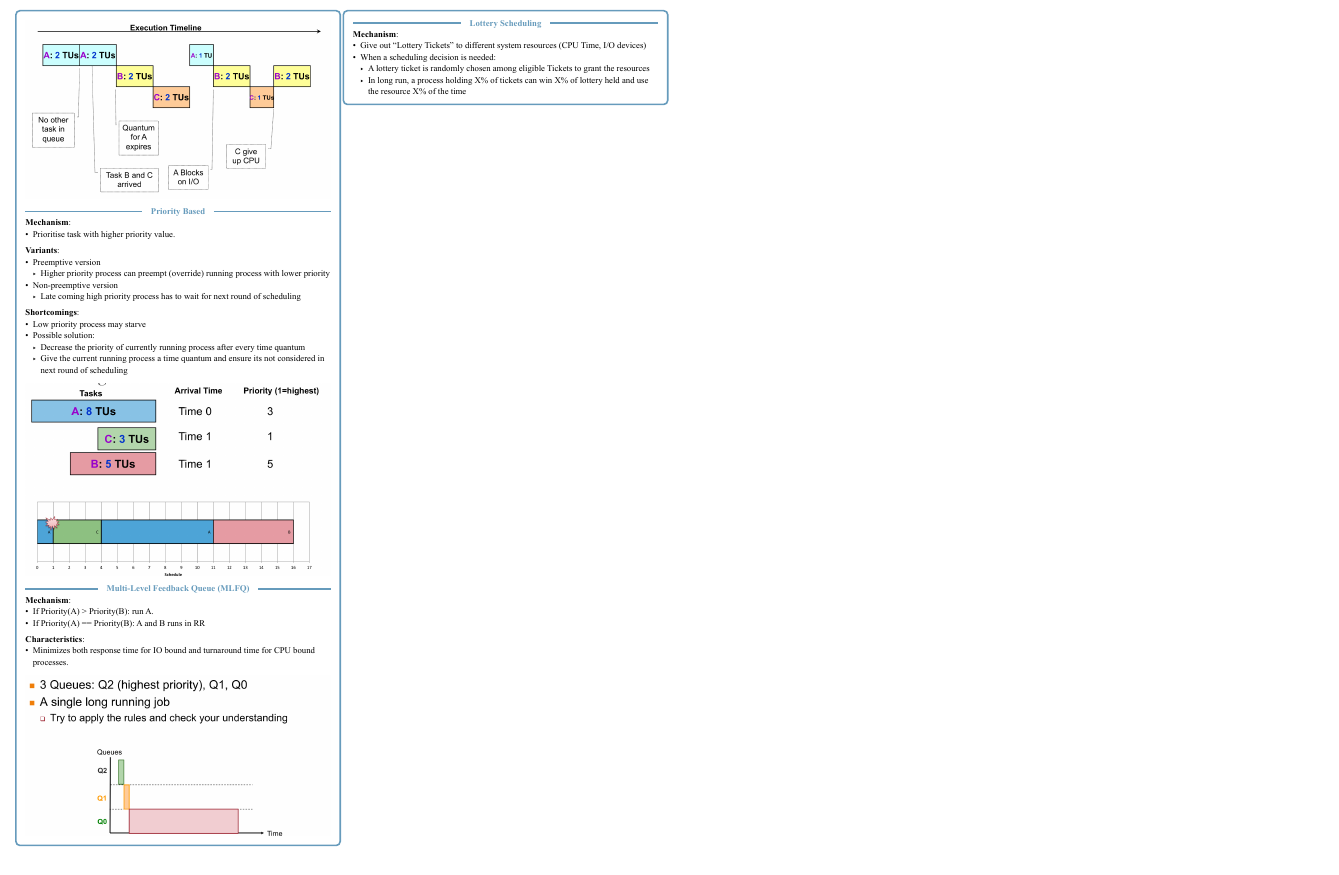
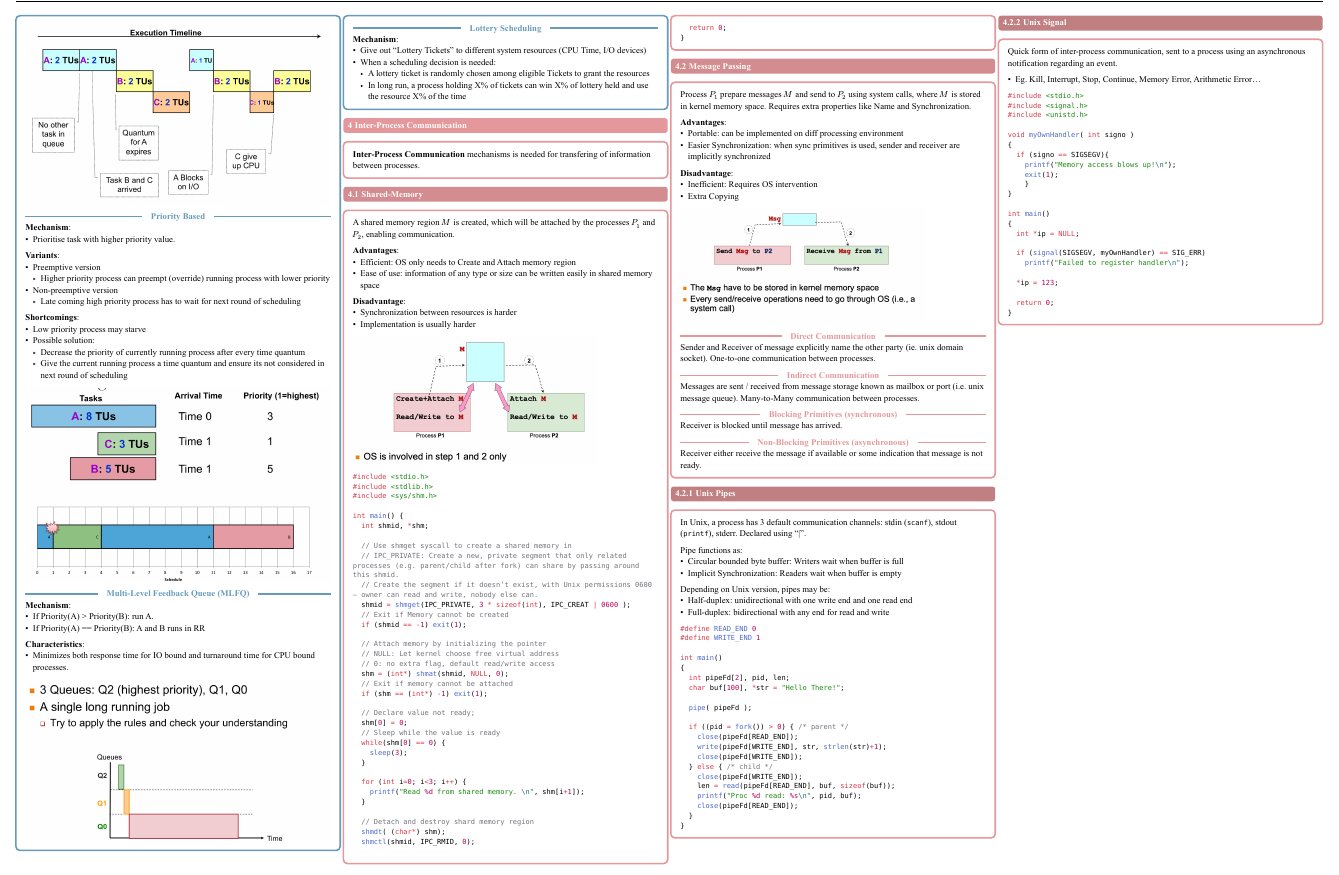
Before and after one commit to kiritowu/nus-cheatsheets, a Typst document (CS2106/cs2106.typ): part of page 4 of 4, cut at the place of the change. The pictures show the PDF file CS2106/cs2106.pdf that the author committed with the source.

Commit message:
feat: cs2106 ipc

````diff
--- a/CS2106/cs2106.typ
+++ b/CS2106/cs2106.typ
@@ -651,3 +651,163 @@ Interactive Environment uses mostly preemptive algorithm for good response time
   - A lottery ticket is randomly chosen among eligible Tickets to grant the resources
   - In long run, a process holding X% of tickets can win X% of lottery held and use the resource X% of the time
 ]
+
+= Inter-Process Communication
+#concept-block[
+  *Inter-Process Communication* mechanisms is needed for transfering of information between processes.
+]
+
+== Shared-Memory
+#concept-block[
+ A shared memory region $M$ is created, which will be attached by the processes $P_1$ and $P_2$, enabling communication.
+
+  *Advantages*:
+  - Efficient: OS only needs to Create and Attach memory region
+  - Ease of use: information of any type or size can be written easily in shared memory space
+
+  *Disadvantage*:
+  - Synchronization between resources is harder
+  - Implementation is usually harder
+
+ #image("images/w5/shared-memory.png", width: 80%)
+
+```c
+#include <stdio.h>
+#include <stdlib.h>
+#include <sys/shm.h>
+
+int main() {
+  int shmid, *shm;
+
+  // Use shmget syscall to create a shared memory in
+  // IPC_PRIVATE: Create a new, private segment that only related processes (e.g. parent/child after fork) can share by passing around this shmid.
+  // Create the segment if it doesn’t exist, with Unix permissions 0600 — owner can read and write, nobody else can.
+  shmid = shmget(IPC_PRIVATE, 3 * sizeof(int), IPC_CREAT | 0600 );
+  // Exit if Memory cannot be created
+  if (shmid == -1) exit(1);
+
+  // Attach memory by initializing the pointer
+  // NULL: Let kernel choose free virtual address
+  // 0: no extra flag, default read/write access
+  shm = (int*) shmat(shmid, NULL, 0);
+  // Exit if memory cannot be attached
+  if (shm == (int*) -1) exit(1);
+
+  // Declare value not ready;
+  shm[0] = 0;
+  // Sleep while the value is ready
+  while(shm[0] == 0) {
+    sleep(3);
+  }
+
+  for (int i=0; i<3; i++) {
+    printf("Read %d from shared memory. \n", shm[i+1]);
+  }
+
+  // Detach and destroy shard memory region
+  shmdt( (char*) shm);
+  shmctl(shmid, IPC_RMID, 0);
+
+  return 0;
+}
+
+```
+]
+
+== Message Passing
+#concept-block[
+  Process $P_1$ prepare messages $M$ and send to $P_2$ using system calls, where $M$ is stored in kernel memory space. Requires extra properties like Name and Synchronization.
+
+  *Advantages*:
+  - Portable: can be implemented on diff processing environment
+  - Easier Synchronization: when sync primitives is used, sender and receiver are implicitly synchronized
+
+  *Disadvantage*:
+  - Inefficient: Requires OS intervention
+  - Extra Copying
+
+ #image("images/w5/message-passing.png", width: 80%)
+
+  #inline[Direct Communication]
+  Sender and Receiver of message explicitly name the other party (ie. unix domain socket). One-to-one communication between processes.
+
+  #inline[Indirect Communication]
+  Messages are sent / received from message storage known as mailbox or port (i.e. unix message queue). Many-to-Many communication between processes.
+
+
+  #inline[Blocking Primitives (synchronous)]
+  Receiver is blocked until message has arrived.
+
+  #inline[Non-Blocking Primitives (asynchronous)]
+  Receiver either receive the message if available or some indication that message is not ready.
+]
+
+=== Unix Pipes
+#concept-block[
+  In Unix, a process has 3 default communication channels: stdin (`scanf`), stdout (`printf`), stderr. Declared using "|".
+
+  Pipe functions as:
+    - Circular bounded byte buffer: Writers wait when buffer is full
+    - Implicit Synchronization: Readers wait when buffer is empty
+
+  Depending on Unix version, pipes may be:
+    - Half-duplex: unidirectional with one write end and one read end
+    - Full-duplex: bidirectional with any end for read and write
+
+```c
+#define READ_END 0
+#define WRITE_END 1
+
+int main()
+{
+  int pipeFd[2], pid, len;
+  char buf[100], *str = "Hello There!";
+
+  pipe( pipeFd );
+
+  if ((pid = fork()) > 0) { /* parent */
+    close(pipeFd[READ_END]);
+    write(pipeFd[WRITE_END], str, strlen(str)+1);
+    close(pipeFd[WRITE_END]);
+  } else { /* child */
+    close(pipeFd[WRITE_END]);
+    len = read(pipeFd[READ_END], buf, sizeof(buf));
+    printf("Proc %d read: %s\n", pid, buf);
+    close(pipeFd[READ_END]);
+  }
+}
+```
+]
+
+=== Unix Signal
+#concept-block[
+  Quick form of inter-process communication, sent to a process using an asynchronous notification regarding an event.
+
+  - Eg. Kill, Interrupt, Stop, Continue, Memory Error, Arithmetic Error...
+
+  ```c
+#include <stdio.h>
+#include <signal.h>
+#include <unistd.h>
+
+void myOwnHandler( int signo )
+{
+  if (signo == SIGSEGV){
+    printf("Memory access blows up!\n");
+    exit(1);
+    }
+}
+
+int main()
+{
+  int *ip = NULL;
+
+  if (signal(SIGSEGV, myOwnHandler) == SIG_ERR)
+    printf("Failed to register handler\n");
+
+  *ip = 123;
+
+  return 0;
+}
+```
+]
````
Also changed, not shown: CS2106/cs2106.pdf, CS2106/images/w5/message-passing.png (added), CS2106/images/w5/shared-memory.png (added).
